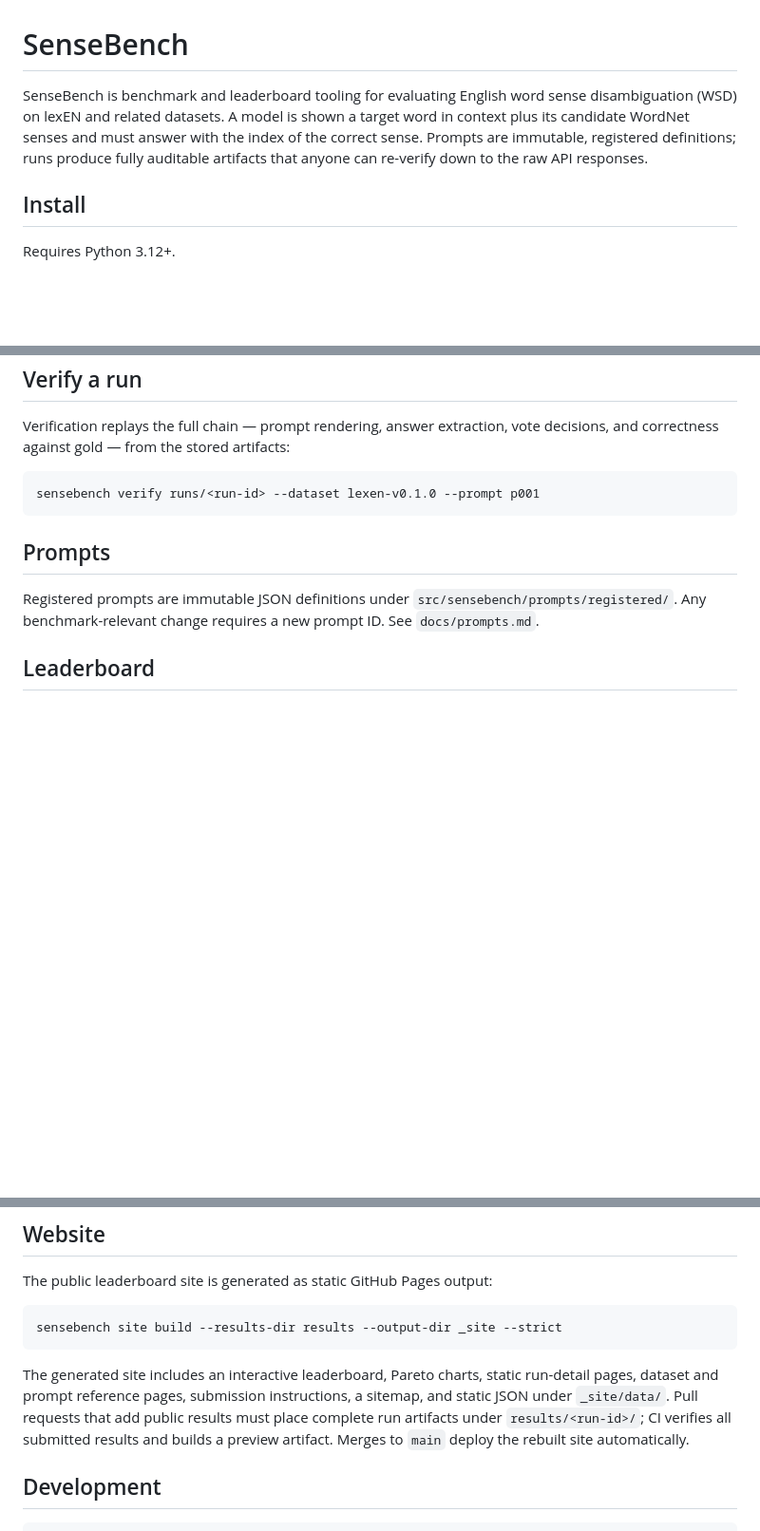
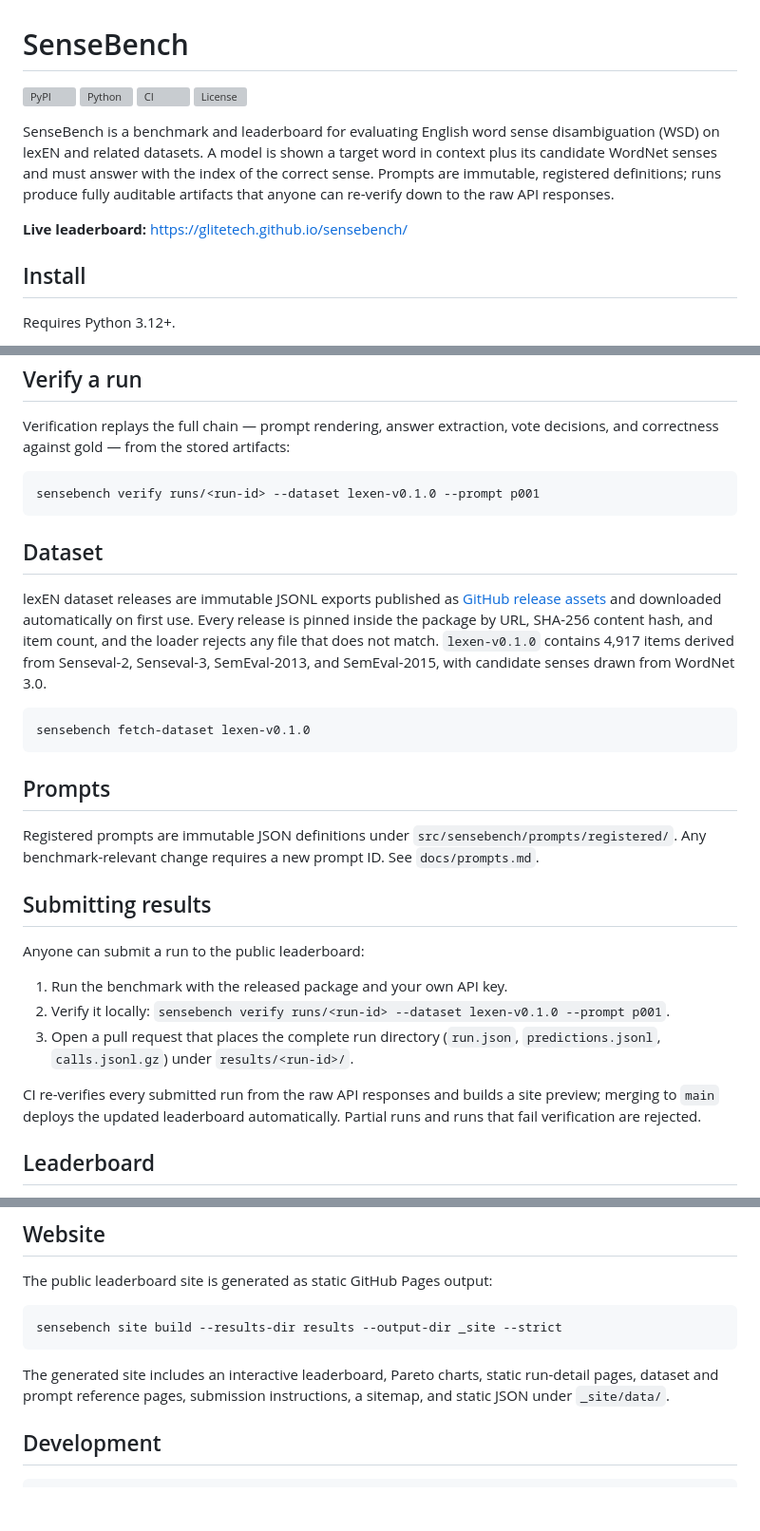
Before and after one commit to GliteTech/sensebench, a Markdown page: README.md, 3 parts joined by grey strips. Shown at 95% size. Rendered like a GitHub page; blank space fills up the shorter version; grey boxes are pictures that could not be loaded.

Commit message:
Document badges, dataset releases, and the submission flow in README
Add PyPI/CI badges and the live leaderboard link, a Dataset section
describing hash-pinned lexEN releases, and a Submitting results
section with the verified pull-request workflow.

Co-Authored-By: Claude Fable 5 <noreply@anthropic.com>

````diff
--- a/README.md
+++ b/README.md
@@ -1,10 +1,17 @@
 # SenseBench
 
-SenseBench is benchmark and leaderboard tooling for evaluating English word sense disambiguation
-(WSD) on lexEN and related datasets. A model is shown a target word in context plus its candidate
-WordNet senses and must answer with the index of the correct sense. Prompts are immutable,
-registered definitions; runs produce fully auditable artifacts that anyone can re-verify down to
-the raw API responses.
+[![PyPI](https://img.shields.io/pypi/v/sensebench)](https://pypi.org/project/sensebench/)
+[![Python](https://img.shields.io/pypi/pyversions/sensebench)](https://pypi.org/project/sensebench/)
+[![CI](https://github.com/GliteTech/sensebench/actions/workflows/ci.yml/badge.svg)](https://github.com/GliteTech/sensebench/actions/workflows/ci.yml)
+[![License](https://img.shields.io/pypi/l/sensebench)](LICENSE)
+
+SenseBench is a benchmark and leaderboard for evaluating English word sense disambiguation (WSD) on
+lexEN and related datasets. A model is shown a target word in context plus its candidate WordNet
+senses and must answer with the index of the correct sense. Prompts are immutable, registered
+definitions; runs produce fully auditable artifacts that anyone can re-verify down to the raw API
+responses.
+
+**Live leaderboard:** <https://glitetech.github.io/sensebench/>
 
 ## Install
 
@@ -57,10 +64,36 @@ correctness against gold — from the stored artifacts:
 sensebench verify runs/<run-id> --dataset lexen-v0.1.0 --prompt p001
 ```
 
+## Dataset
+
+lexEN dataset releases are immutable JSONL exports published as
+[GitHub release assets](https://github.com/GliteTech/lexen/releases) and downloaded automatically on
+first use. Every release is pinned inside the package by URL, SHA-256 content hash, and item count,
+and the loader rejects any file that does not match. `lexen-v0.1.0` contains 4,917 items derived
+from Senseval-2, Senseval-3, SemEval-2013, and SemEval-2015, with candidate senses drawn from
+WordNet 3.0.
+
+```bash
+sensebench fetch-dataset lexen-v0.1.0
+```
+
 ## Prompts
 
 Registered prompts are immutable JSON definitions under `src/sensebench/prompts/registered/`. Any
 benchmark-relevant change requires a new prompt ID. See `docs/prompts.md`.
+
+## Submitting results
+
+Anyone can submit a run to the public leaderboard:
+
+1. Run the benchmark with the released package and your own API key.
+2. Verify it locally: `sensebench verify runs/<run-id> --dataset lexen-v0.1.0 --prompt p001`.
+3. Open a pull request that places the complete run directory (`run.json`, `predictions.jsonl`,
+   `calls.jsonl.gz`) under `results/<run-id>/`.
+
+CI re-verifies every submitted run from the raw API responses and builds a site preview; merging to
+`main` deploys the updated leaderboard automatically. Partial runs and runs that fail verification
+are rejected.
 
 ## Leaderboard
 
@@ -78,9 +111,7 @@ sensebench site build --results-dir results --output-dir _site --strict
 
 The generated site includes an interactive leaderboard, Pareto charts, static run-detail pages,
 dataset and prompt reference pages, submission instructions, a sitemap, and static JSON under
-`_site/data/`. Pull requests that add public results must place complete run artifacts under
-`results/<run-id>/`; CI verifies all submitted results and builds a preview artifact. Merges to
-`main` deploy the rebuilt site automatically.
+`_site/data/`.
 
 ## Development
 
````
